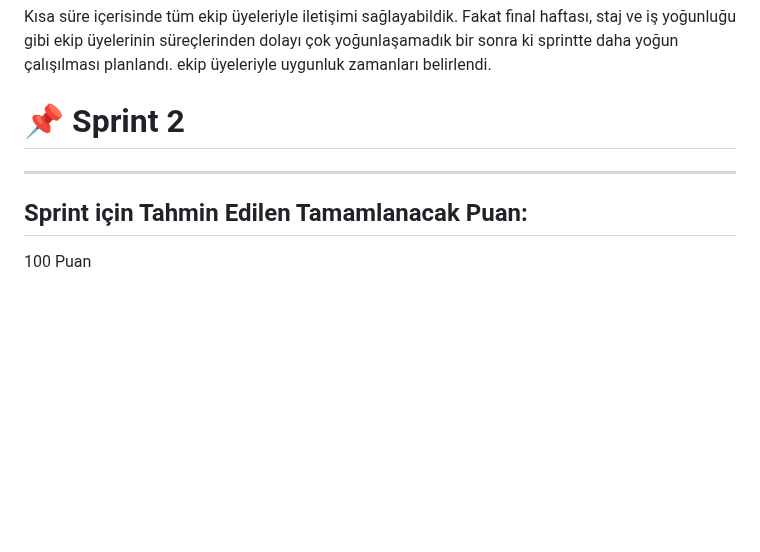
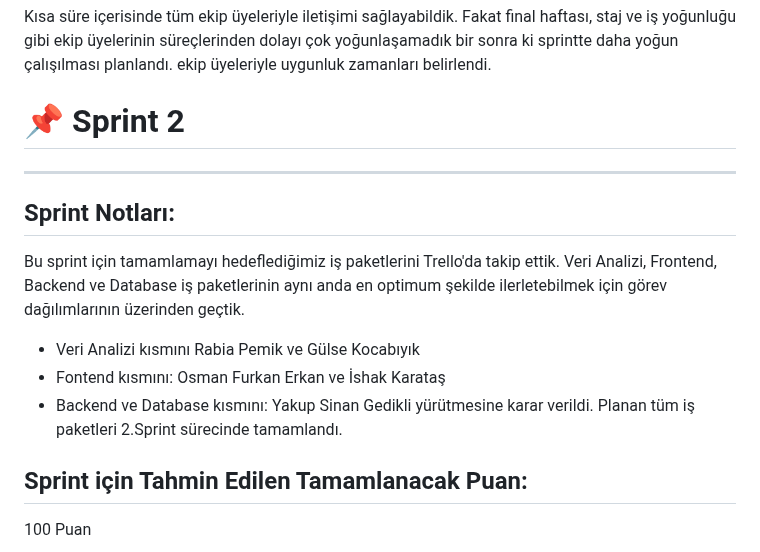
Before and after one commit to rabiapemik/AI_Grup89, a Markdown page: README.md, the part around the change. Rendered like a GitHub page; blank space fills up the shorter version.

```diff
--- a/README.md
+++ b/README.md
@@ -89,6 +89,13 @@ Kısa süre içerisinde tüm ekip üyeleriyle iletişimi sağlayabildik. Fakat f
 
 # 📌 Sprint 2
 ----------------------------------------------------
+## Sprint Notları:
+Bu sprint için tamamlamayı hedeflediğimiz iş paketlerini Trello'da takip ettik. Veri Analizi, Frontend, Backend ve Database iş paketlerinin aynı anda en optimum şekilde ilerletebilmek için görev dağılımlarının üzerinden geçtik.
+- Veri Analizi kısmını Rabia Pemik ve Gülse Kocabıyık
+- Fontend kısmını: Osman Furkan Erkan ve İshak Karataş
+- Backend ve Database kısmını: Yakup Sinan Gedikli yürütmesine karar verildi.
+Planan tüm iş paketleri 2.Sprint sürecinde tamamlandı.
+
 ## Sprint için Tahmin Edilen Tamamlanacak Puan:
 100 Puan
 
```
